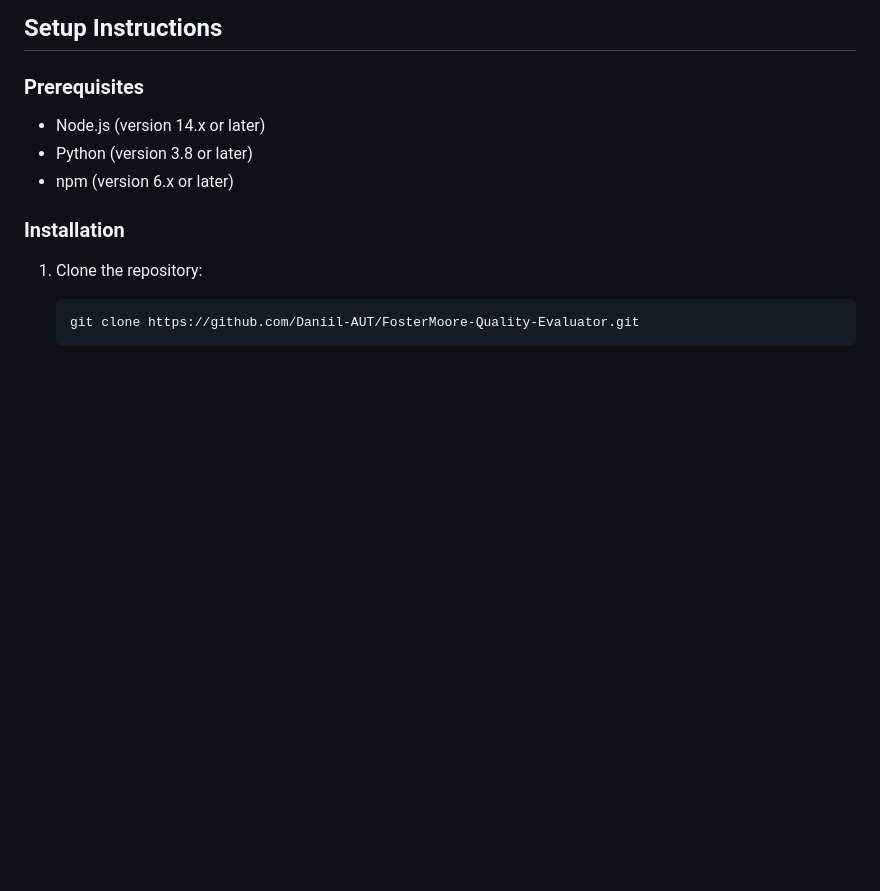
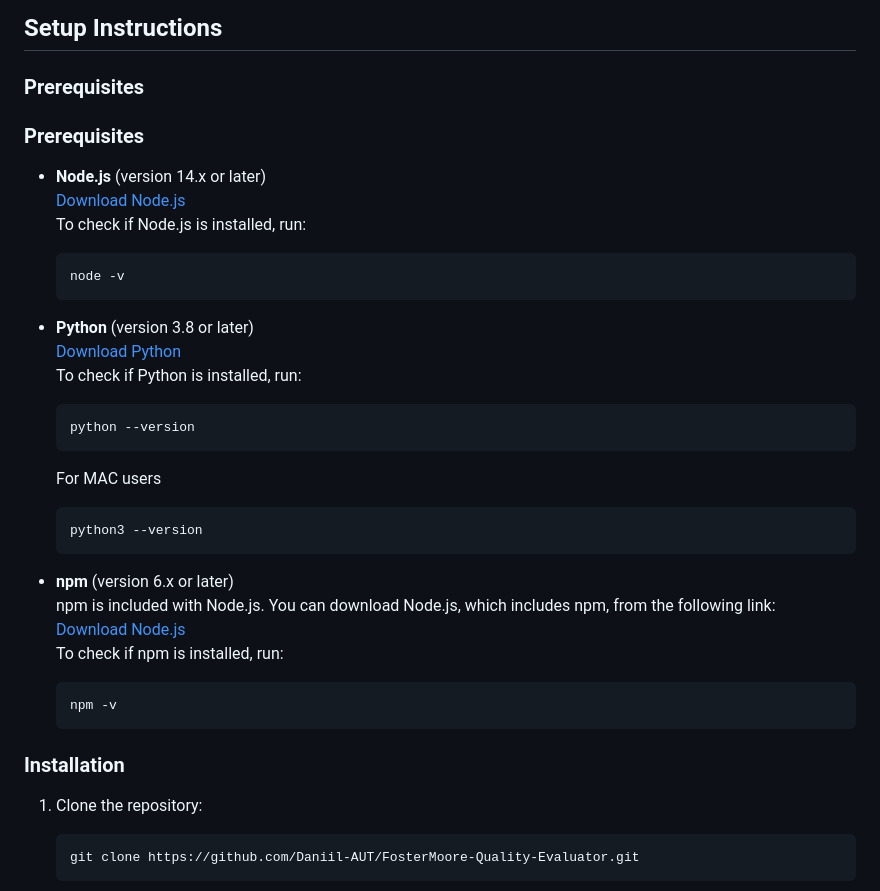
Before and after one commit to Daniil-AUT/FosterMoore-Quality-Evaluator, a Markdown page: README.md, the part around the change. Rendered like a GitHub page; blank space fills up the shorter version.

````diff
--- a/README.md
+++ b/README.md
@@ -19,9 +19,33 @@ Our software tool automates the evaluation of the quality of selected user stori
 
 ### Prerequisites
 
-- Node.js (version 14.x or later)
-- Python (version 3.8 or later)
-- npm (version 6.x or later)
+### Prerequisites
+
+- **Node.js** (version 14.x or later)
+  [Download Node.js](https://nodejs.org/en/download/)
+  To check if Node.js is installed, run:
+  ```bash
+  node -v
+  ```
+
+- **Python** (version 3.8 or later)
+  [Download Python](https://www.python.org/downloads/)
+  To check if Python is installed, run:
+  ```bash
+  python --version
+  ```
+  For MAC users
+  ```
+  python3 --version
+  ```
+
+- **npm** (version 6.x or later)
+  npm is included with Node.js. You can download Node.js, which includes npm, from the following link:
+  [Download Node.js](https://nodejs.org/en/download/)
+  To check if npm is installed, run:
+  ```bash
+  npm -v
+  ```
 
 ### Installation
 
````
